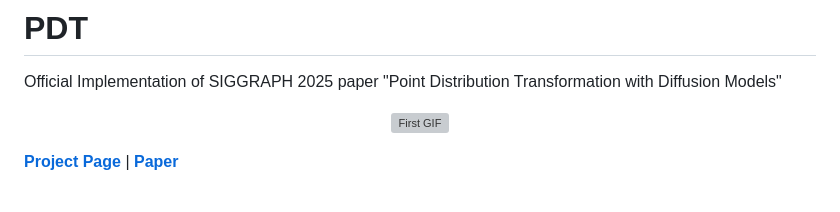
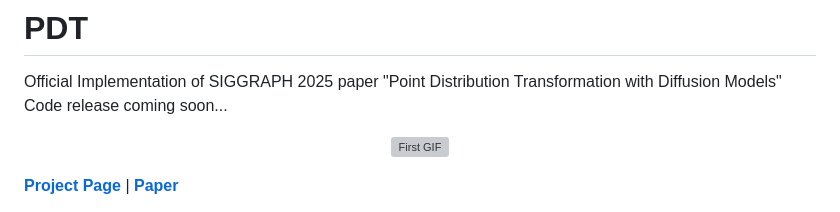
Before and after one commit to shanemankiw/PDT, a Markdown page: README.md, the part around the change. GitHub-like rendering; grey boxes are pictures that could not be loaded.

```diff
--- a/README.md
+++ b/README.md
@@ -1,5 +1,6 @@
 # PDT
 Official Implementation of SIGGRAPH 2025 paper "Point Distribution Transformation with Diffusion Models"
+Code release coming soon...
 
 <p align="center">
   <img src="assets/teaser_crop.gif" alt="First GIF" style="width: 80%;"/>
```
